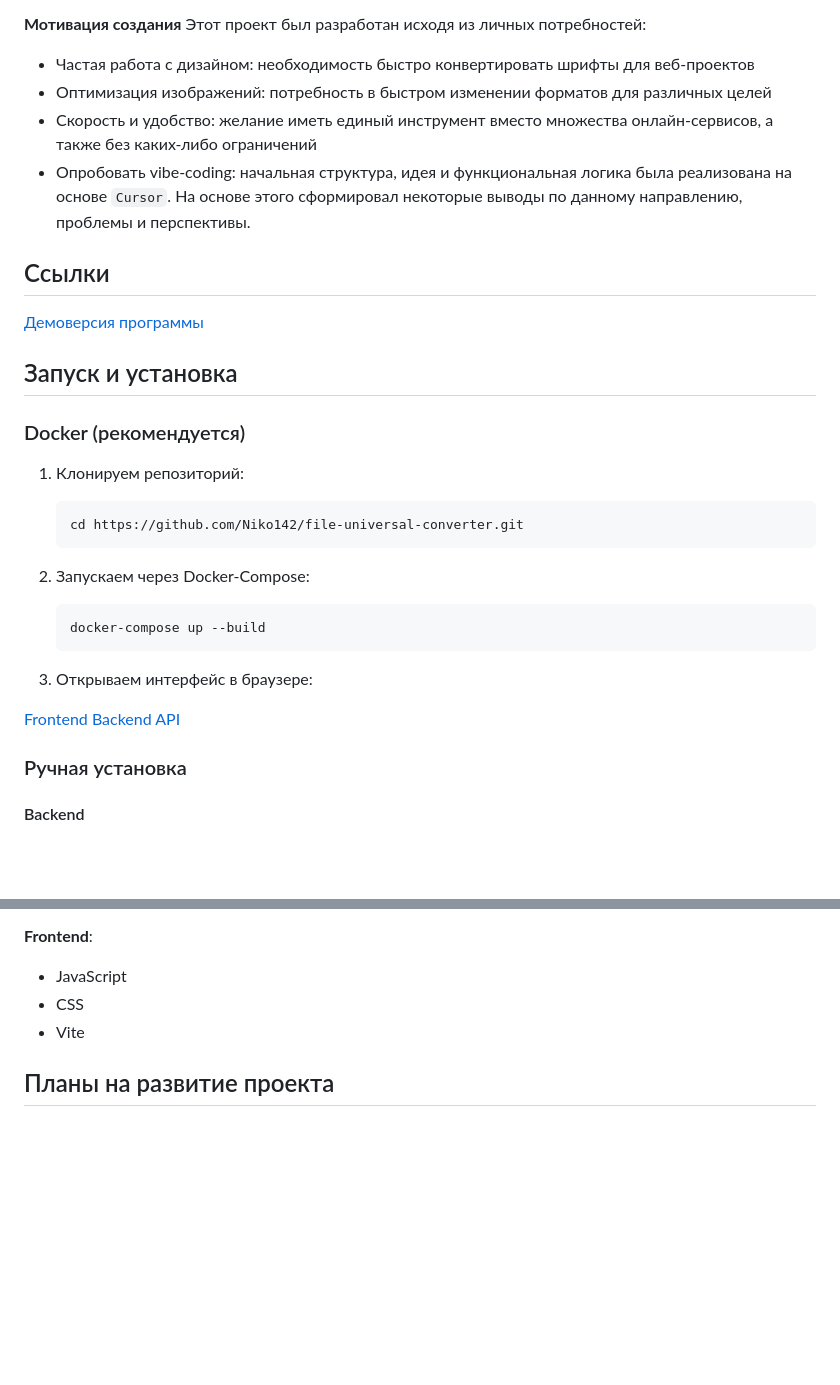
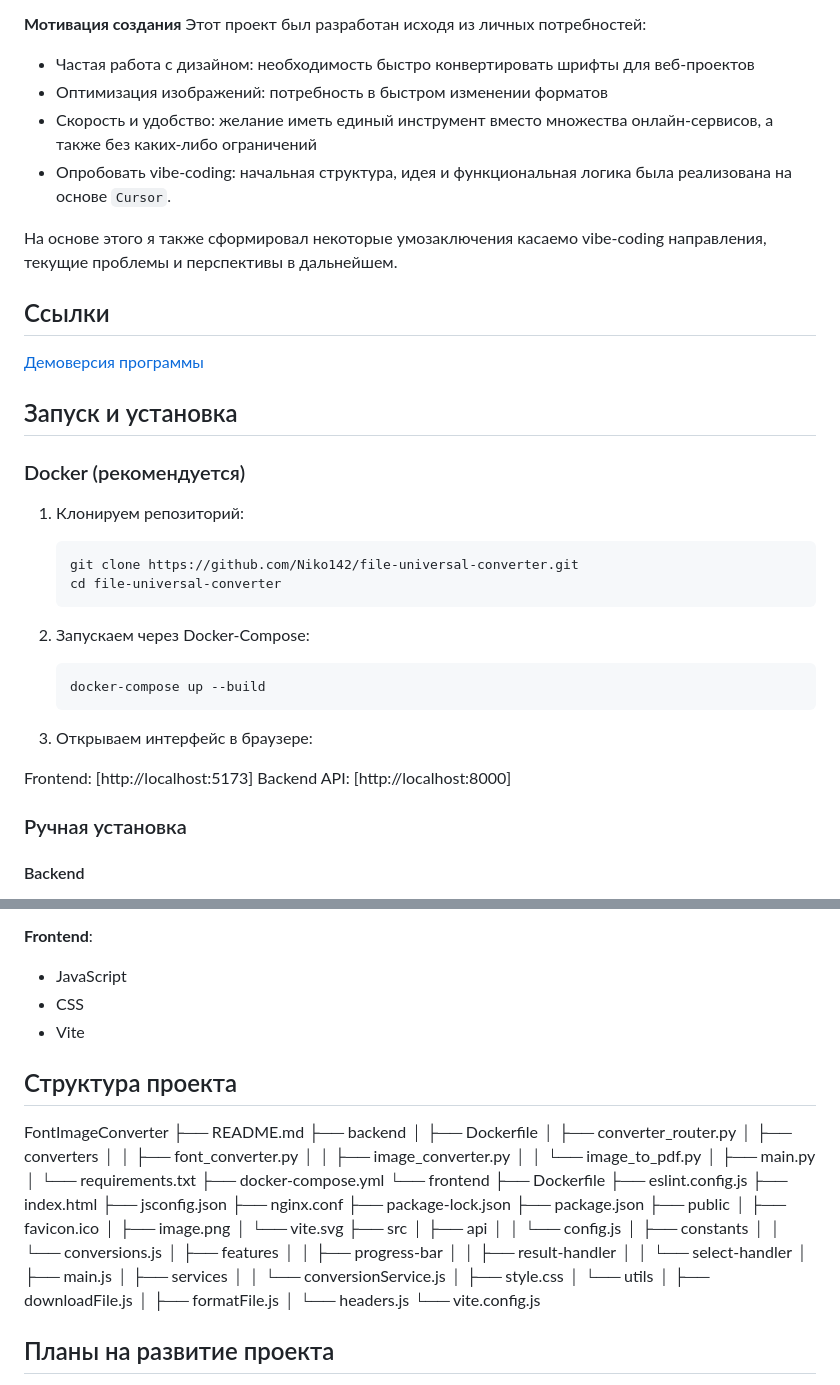
Before and after one commit to Niko142/file-universal-converter, a Markdown page: README.md, 2 parts joined by grey strips. GitHub-like rendering; blank space fills up the shorter version.

Commit message:
docs: update REAME.md
- Добавлен блок с представленной структурой проекта
- улучшена формулировка предложений и исправлены ошибки

````diff
--- a/README.md
+++ b/README.md
@@ -10,9 +10,11 @@
 Этот проект был разработан исходя из личных потребностей:
 
 - Частая работа с дизайном: необходимость быстро конвертировать шрифты для веб-проектов
-- Оптимизация изображений: потребность в быстром изменении форматов для различных целей
+- Оптимизация изображений: потребность в быстром изменении форматов
 - Скорость и удобство: желание иметь единый инструмент вместо множества онлайн-сервисов, а также без каких-либо ограничений
-- Опробовать vibe-coding: начальная структура, идея и функциональная логика была реализована на основе `Cursor`. На основе этого сформировал некоторые выводы по данному направлению, проблемы и перспективы.
+- Опробовать vibe-coding: начальная структура, идея и функциональная логика была реализована на основе `Cursor`.
+
+На основе этого я также сформировал некоторые умозаключения касаемо vibe-coding направления, текущие проблемы и перспективы в дальнейшем.
 
 ## Ссылки
 
@@ -25,7 +27,8 @@
 1. Клонируем репозиторий:
 
    ```bash
-   cd https://github.com/Niko142/file-universal-converter.git
+   git clone https://github.com/Niko142/file-universal-converter.git
+   cd file-universal-converter
    ```
 
 2. Запускаем через Docker-Compose:
@@ -36,8 +39,8 @@
 
 3. Открываем интерфейс в браузере:
 
-[Frontend](http://localhost:5173)
-[Backend API](http://localhost:8000)
+Frontend: [http://localhost:5173]
+Backend API: [http://localhost:8000]
 
 ### Ручная установка
 
@@ -122,6 +125,52 @@
 - CSS
 - Vite
 
+## Структура проекта
+
+<!-- prettier-ignore -->
+FontImageConverter
+├── README.md
+├── backend
+│   ├── Dockerfile
+│   ├── converter_router.py
+│   ├── converters
+│   │   ├── font_converter.py
+│   │   ├── image_converter.py
+│   │   └── image_to_pdf.py
+│   ├── main.py
+│   └── requirements.txt
+├── docker-compose.yml
+└── frontend
+    ├── Dockerfile
+    ├── eslint.config.js
+    ├── index.html
+    ├── jsconfig.json
+    ├── nginx.conf
+    ├── package-lock.json
+    ├── package.json
+    ├── public
+    │   ├── favicon.ico
+    │   ├── image.png
+    │   └── vite.svg
+    ├── src
+    │   ├── api
+    │   │   └── config.js
+    │   ├── constants
+    │   │   └── conversions.js
+    │   ├── features
+    │   │   ├── progress-bar
+    │   │   ├── result-handler
+    │   │   └── select-handler
+    │   ├── main.js
+    │   ├── services
+    │   │   └── conversionService.js
+    │   ├── style.css
+    │   └── utils
+    │       ├── downloadFile.js
+    │       ├── formatFile.js
+    │       └── headers.js
+    └── vite.config.js
+
 ## Планы на развитие проекта
 
 - Добавление новых форматов и методов конвертации
````
Also changed, not shown: other parts of README.md (+4 -4 lines).
